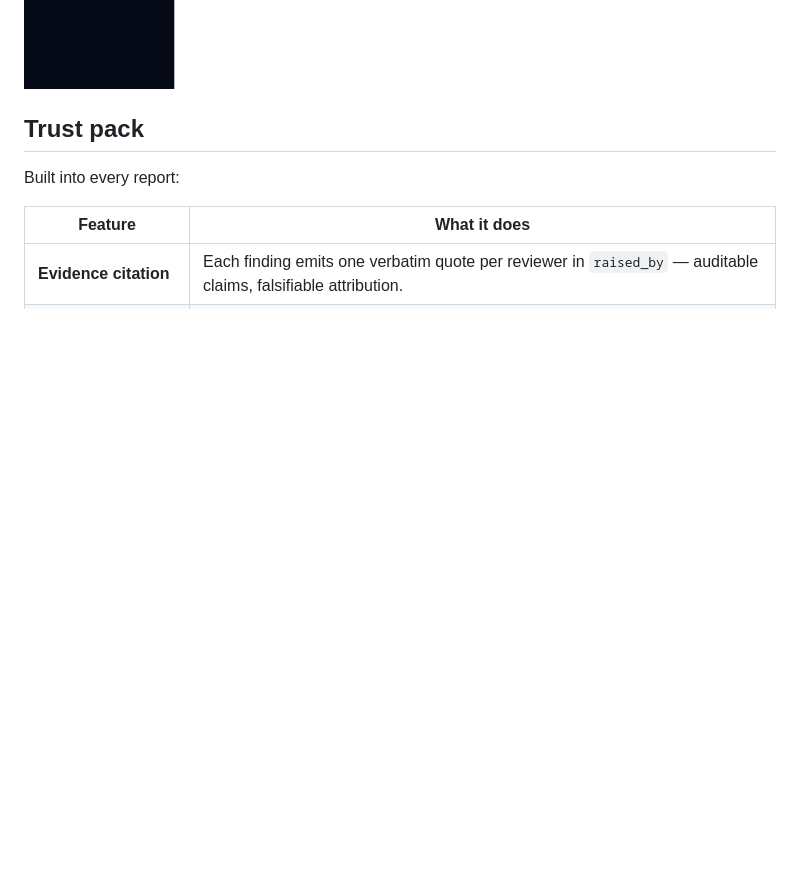
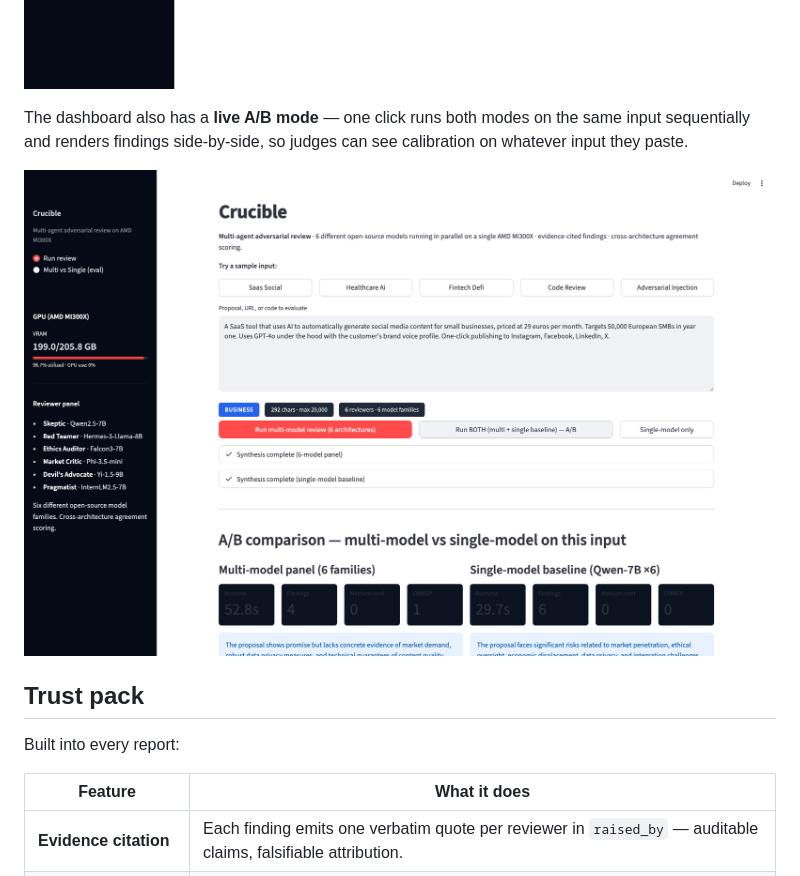
Before and after one commit to leonardtudor11/crucible, a Markdown page: README.md, the part around the change. Rendered like a GitHub page; blank space fills up the shorter version.

Commit message:
Update README + HACKATHON demo script for A/B mode
Co-Authored-By: Claude Opus 4.7 <noreply@anthropic.com>

```diff
--- a/README.md
+++ b/README.md
@@ -85,6 +85,12 @@ extraction with per-reviewer yes/no attribution) means the pipeline
 stays robust if a future small model breaks JSON.
 
 ![Eval comparison page in the dashboard](screenshots/02_comparison_page.png)
+
+The dashboard also has a **live A/B mode** — one click runs both modes
+on the same input sequentially and renders findings side-by-side, so
+judges can see calibration on whatever input they paste.
+
+![Live A/B comparison — multi-model vs single-model on the same input](screenshots/05_ab_compare.png)
 
 ## Trust pack
 
```
Also changed, not shown: HACKATHON.md (+6 -6 lines).
